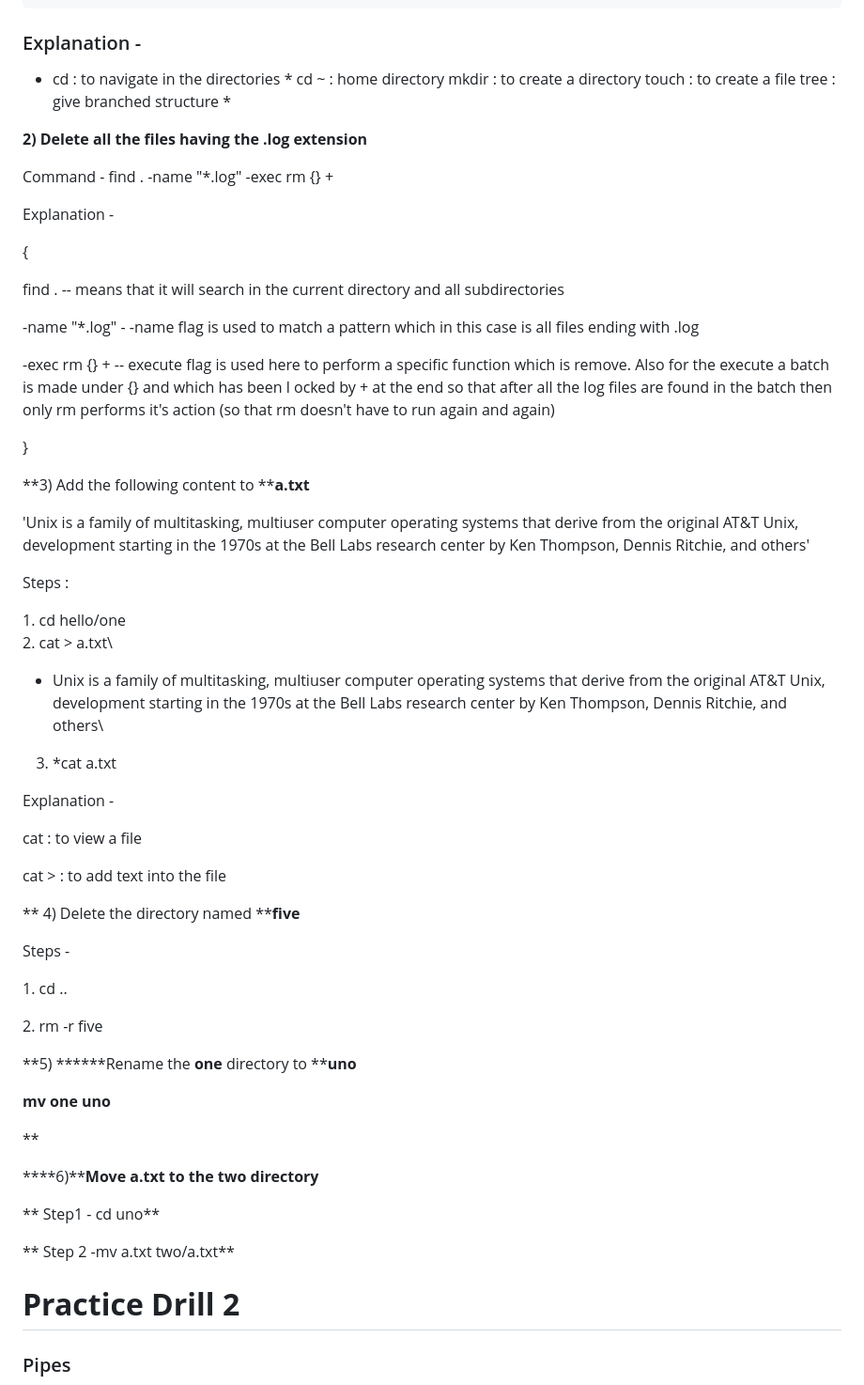
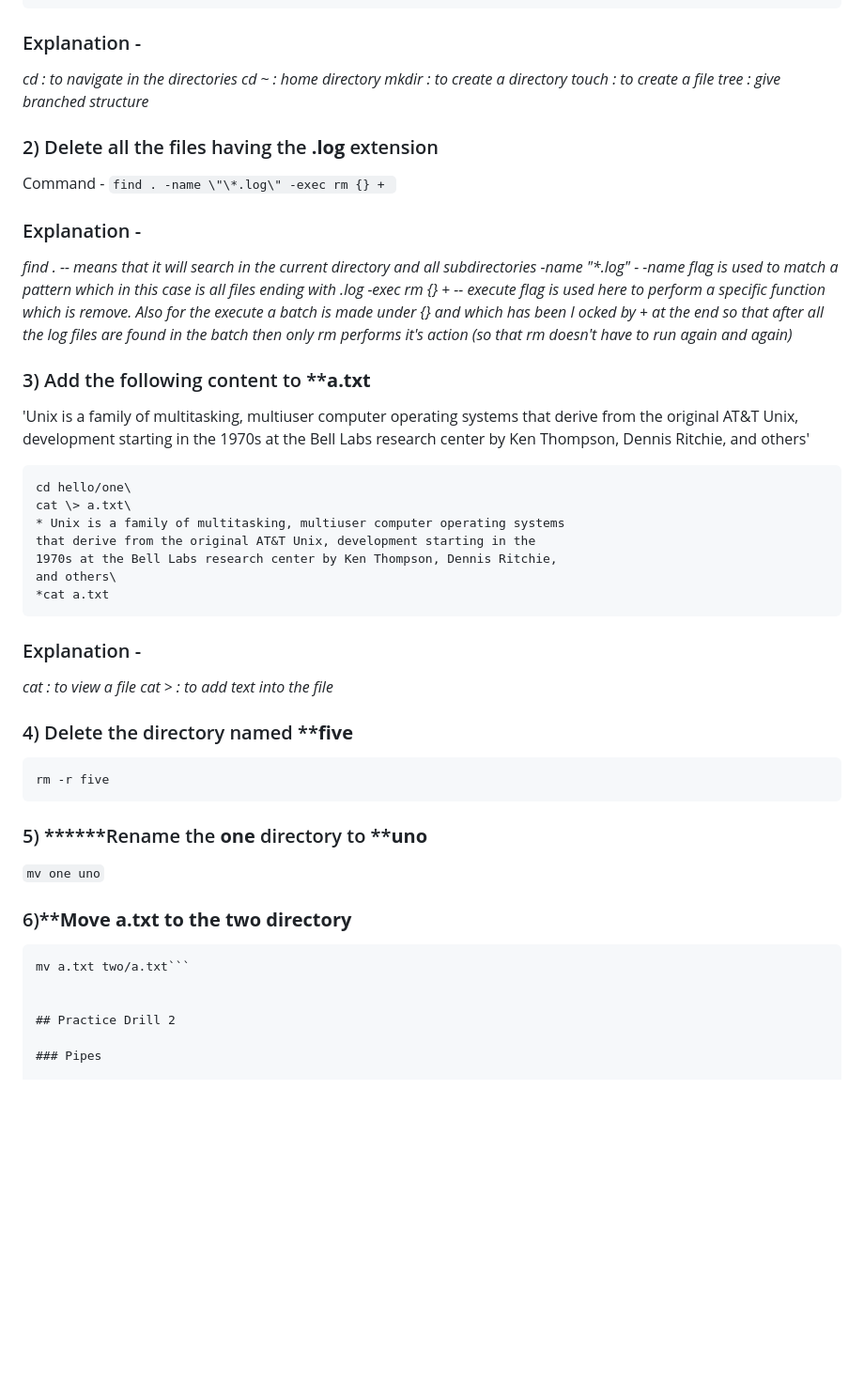
Before and after one commit to bhaskarjoshe/mountblue-drills, a Markdown page: CLIdrills.md, the part around the change. Shown at 94% size. GitHub-like rendering; blank space fills up the shorter version.

````diff
--- a/CLIdrills.md
+++ b/CLIdrills.md
@@ -24,80 +24,64 @@ cd \~
 tree hello
 ```
 ### Explanation -
-* cd : to navigate in the directories *
+*cd : to navigate in the directories
 cd \~ : home directory
 mkdir : to create a directory
 touch : to create a file
-tree : give branched structure *
+tree : give branched structure*
 
-**2) Delete all the files having the ******.log****** extension**
+### 2) Delete all the files having the ******.log****** extension
 
-Command - find . -name \"\*.log\" -exec rm {} +
+Command -
+```find . -name \"\*.log\" -exec rm {} + ```
 
-Explanation -
-
-{
-
-find . -- means that it will search in the current directory and all
-subdirectories
-
--name "\*.log" - -name flag is used to match a pattern which in this
-case is all files ending with .log
-
--exec rm {} + -- execute flag is used here to perform a specific
+### Explanation -
+*find . -- means that it will search in the current directory and all
+subdirectories*
+*-name "\*.log" - -name flag is used to match a pattern which in this
+case is all files ending with .log*
+*-exec rm {} + -- execute flag is used here to perform a specific
 function which is remove. Also for the execute a batch is made under {}
 and which has been l ocked by + at the end so that after all the log
 files are found in the batch then only rm performs it's action (so that
-rm doesn't have to run again and again)
+rm doesn't have to run again and again)*
 
-}
-
-
-**3) Add the following content to ******a.txt****
+### 3) Add the following content to ******a.txt****
 
 'Unix is a family of multitasking, multiuser computer operating systems
 that derive from the original AT&T Unix, development starting in the
 1970s at the Bell Labs research center by Ken Thompson, Dennis Ritchie,
 and others'
-
-Steps :
-
-1\. cd hello/one\
-2. cat \> a.txt\
+```
+cd hello/one\
+cat \> a.txt\
 * Unix is a family of multitasking, multiuser computer operating systems
 that derive from the original AT&T Unix, development starting in the
 1970s at the Bell Labs research center by Ken Thompson, Dennis Ritchie,
 and others\
-3. *cat a.txt
+*cat a.txt
+```
+### Explanation -
 
-Explanation -
+*cat : to view a file
+cat \> : to add text into the file*
 
-cat : to view a file
+### 4) Delete the directory named ******five****
 
-cat \> : to add text into the file
+```cd ..
+rm -r five
+```
+### 5) ******Rename the ******one****** directory to ******uno****
 
-** 4) Delete the directory named ******five****
+```mv one uno```
 
-Steps -
+### 6)******Move ******a.txt****** to the ******two****** directory****
 
-1\. cd ..
-
-2\. rm -r five
-
-**5) ******Rename the ******one****** directory to ******uno****
-
-**mv one uno**
-
-**
-
-****6)******Move ******a.txt****** to the ******two****** directory****
-
-** Step1 - cd uno**
-
-** Step 2 -mv a.txt two/a.txt**
+```cd uno
+mv a.txt two/a.txt```
 
 
-# ****Practice Drill 2****
+## Practice Drill 2
 
 ### Pipes
 
````
